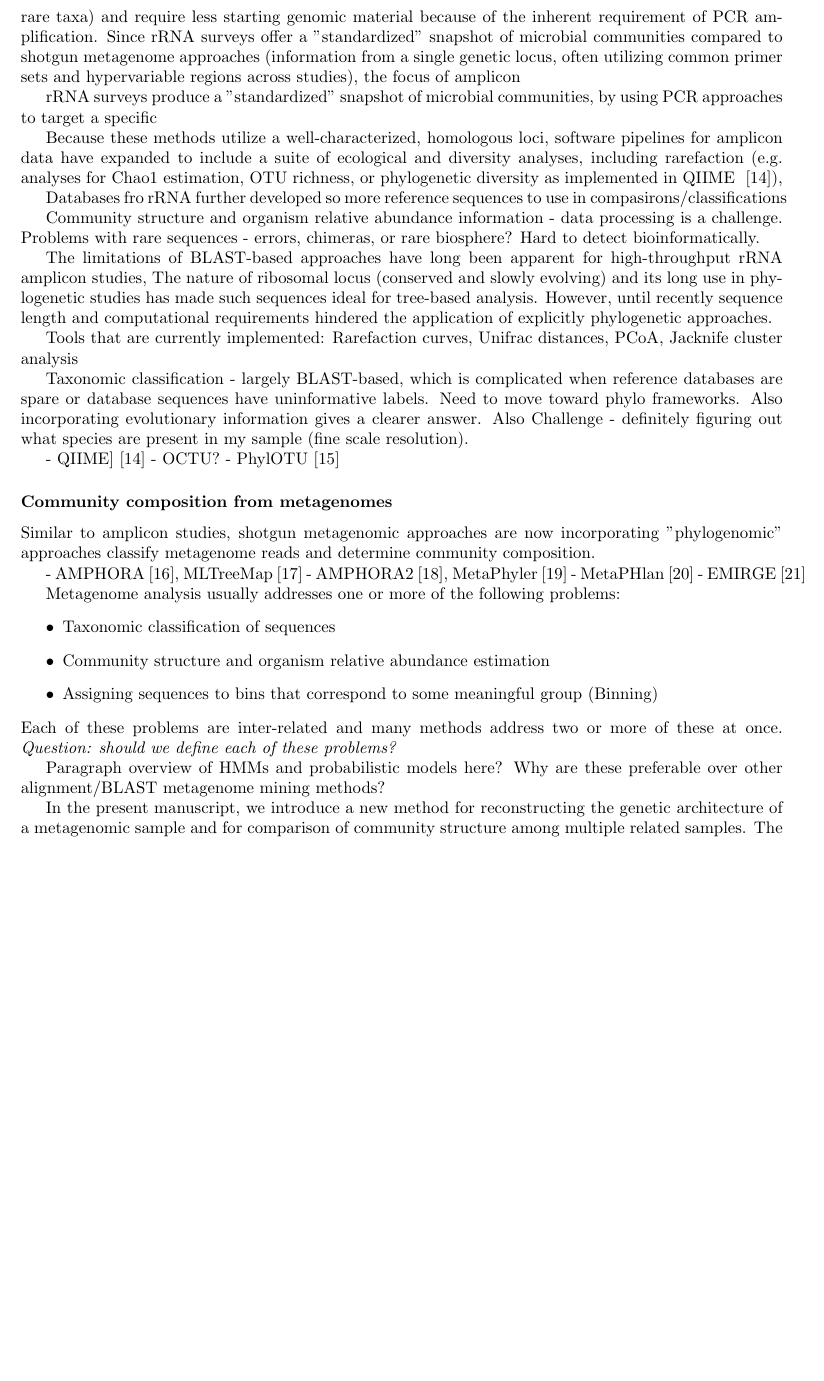
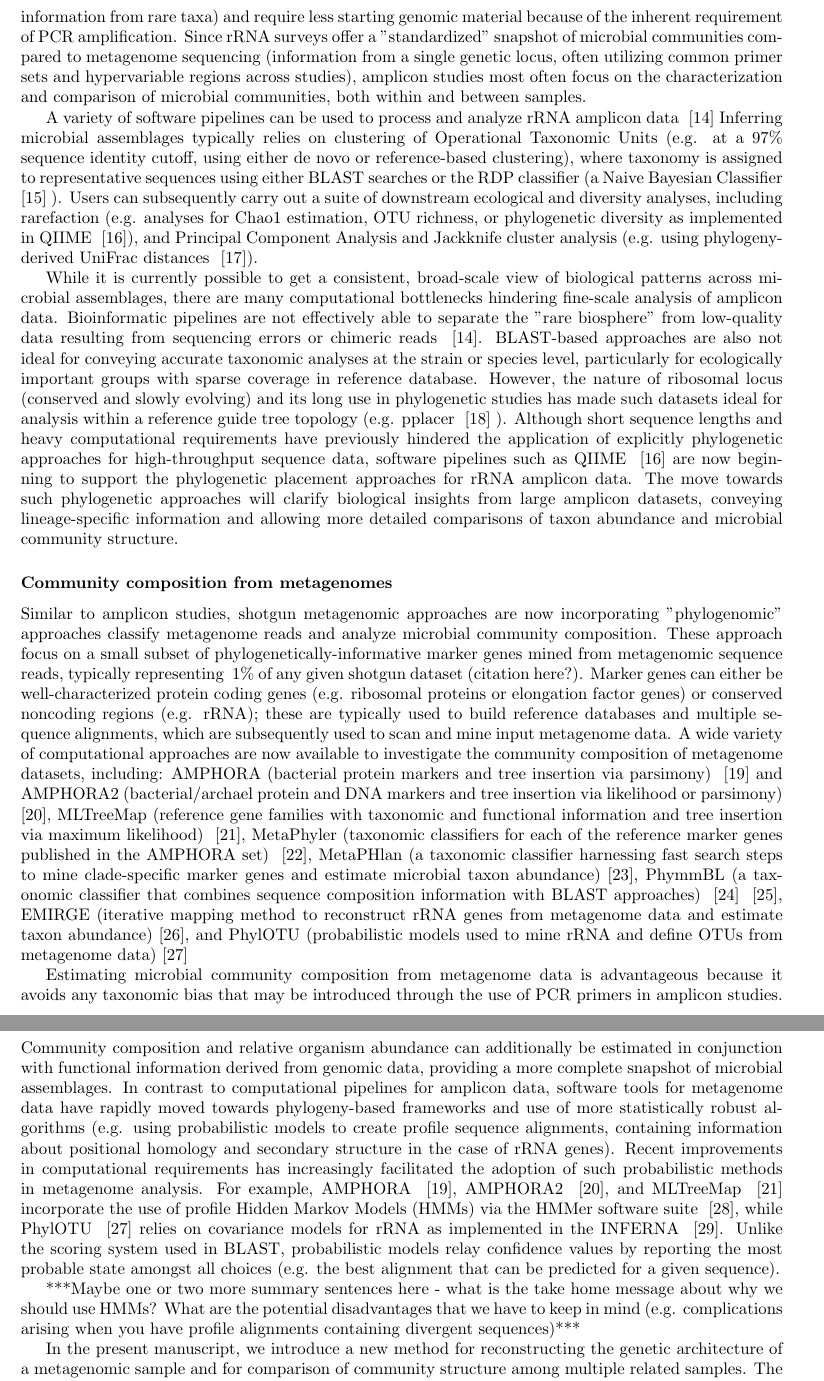
Before and after one commit to gjospin/PhyloSift, a LaTeX document (writing/phylosift.tex, which reads writing/phylosift.bib): part of page 3 of 20 before the commit and two parts of pages 3 and 4 of 21 after it, the two joined at a grey line, cut so that both start at the same text, the shorter picture padded with empty space. Compiled offline with pdfLaTeX.

Commit message:
Finally commiting intro changes after mac issues!

```diff
--- a/writing/phylosift.bib
+++ b/writing/phylosift.bib
@@ -476,0 +483 @@ ABSTRACT = {BACKGROUND:Shotgun sequencing of environmental DNA is an essential t
+  number={16},
--- a/writing/phylosift.tex
+++ b/writing/phylosift.tex
@@ -122,54 +122,34 @@ Existing composition classifiers include TACOA (supervised classification using
 
 Alternatively, binning methods can compare metagenome reads against reference databases to obtain sequence identity information and putative homology. Popular tools for identity/homology classification include MEGAN (a Lowest Common Ancestor algorithm that summarizes BLAST outputs to assign taxonomy)~\cite{Huson2007}, SORT-Items (reciprocal BLAST approach to detect significant orthology)~\cite{Haque2009}, NBC (Naive Bayesian Classifier)~\cite{Rosen2011}, MTR (a variation on Lowest Common Ancestor approaches that uses multiple taxonomic ranks)~\cite{Gori2011}, and ProViDE (analysis of alignment parameter thresholds, specifically customized for classifying viral sequences)~\cite{Ghosh2011}.
-
 
 Each type of binning method has benefits and drawbacks. Composition classifiers are arguably less biased because they can often analyze a larger proportion of metagenome data (versus methods that search for orthologous genes and/or rely on reference databases of known sequences). However, composition-based methods can become less useful for classifying complex environmental samples (increased noise results in lower low taxonomic resolution). Identity/homology binning methods can be more intuitive for investigating biological patterns, being easier to apply and resulting in more informative data outputs (e.g. hierarchical taxonomy).  However, BLAST-based approaches are notorious ambiguous; sequence identity does not incorporate underlying models of evolution (unlike phylogeny-based approaches), and thus does not necessarily return the closest relative from a group of database sequences. In addition, novel sequences often return ambiguous classifications or no match at all, particularly if no close relative is present amongst reference database sequences. In any case, the incompleteness of reference databases often becomes a limiting factor in metagenome sequence analysis.
 
 \subsubsection*{Estimating community composition from amplicon data}
-High-throughput sequencing methods often leverage information from marker gene amplicons (orthologous loci such as 16S/18S rRNA) to infer microbial community structure. In contrast to shotgun metagenomic approaches, amplicon data can potentially offer deeper views (capturing information from rare taxa) and require less starting genomic material because of the inherent requirement of PCR amplification. Since rRNA surveys offer a  "standardized" snapshot of microbial communities compared to shotgun metagenome approaches (information from a single genetic locus, often utilizing common primer sets and hypervariable regions across studies), the focus of amplicon
+High-throughput sequencing methods often leverage information from marker gene amplicons (orthologous loci such as 16S/18S rRNA) to infer microbial community structure. In contrast to shotgun metagenomics, amplicon approaches can potentially offer deeper views (deeper sequencing that captures information from rare taxa) and require less starting genomic material because of the inherent requirement of PCR amplification. Since rRNA surveys offer a  "standardized" snapshot of microbial communities compared to metagenome sequencing (information from a single genetic locus, often utilizing common primer sets and hypervariable regions across studies), amplicon studies most often focus on the characterization and comparison of microbial communities, both within and between samples.
 
-rRNA surveys produce a "standardized" snapshot of microbial communities, by using PCR approaches to target a specific
+A variety of software pipelines can be used to process and analyze rRNA amplicon data ~\cite{Bik2012}
+Inferring microbial assemblages typically relies on clustering of Operational Taxonomic Units (e.g. at a 97\% sequence identity cutoff, using either de novo or reference-based clustering), where taxonomy is assigned to representative sequences using either BLAST searches or the RDP classifier (a Naive Bayesian Classifier ~\cite{Wang2007} ).
+Users can subsequently carry out a suite of downstream ecological and diversity analyses, including rarefaction (e.g. analyses for Chao1 estimation, OTU richness, or phylogenetic diversity as implemented in QIIME ~\cite{Caporaso2010}), and Principal Component Analysis and Jackknife cluster analysis (e.g. using phylogeny-derived UniFrac distances ~\cite{Lozupone2005}).
 
-Because these methods utilize a well-characterized, homologous loci, software pipelines for amplicon data have expanded to include a suite of ecological and diversity analyses, including rarefaction (e.g. analyses for Chao1 estimation, OTU richness, or phylogenetic diversity as implemented in QIIME ~\cite{Caporaso2010}),
-
-Databases fro rRNA further developed so more reference sequences to use in compasirons/classifications
-
-Community structure and organism relative abundance information - data processing is a challenge. Problems with rare sequences - errors, chimeras, or rare biosphere? Hard to detect bioinformatically.
-
-The limitations of BLAST-based approaches have long been apparent for high-throughput rRNA amplicon studies,  The nature of ribosomal locus (conserved and slowly evolving) and its long use in phylogenetic studies has made such sequences ideal for tree-based analysis. However, until recently sequence length and computational requirements hindered the application of explicitly phylogenetic approaches.
-
-Tools that are currently implemented: Rarefaction curves, Unifrac distances, PCoA, Jacknife cluster analysis
-
-Taxonomic classification - largely BLAST-based, which is complicated when reference databases are spare or database sequences have uninformative labels. Need to move toward phylo frameworks. Also incorporating evolutionary information gives a clearer answer. Also Challenge - definitely figuring out what species are present in my sample (fine scale resolution).
-
-      - QIIME]\cite{Caporaso2010}
-      - OCTU?
-      - PhylOTU\cite{Sharpton2011}
+While it is currently possible to get a consistent, broad-scale view of biological patterns across microbial assemblages, there are many computational bottlenecks hindering fine-scale analysis of amplicon data. Bioinformatic pipelines are not effectively able to separate the "rare biosphere" from low-quality data resulting from sequencing errors or chimeric reads ~\cite{Bik2012}. BLAST-based approaches are also not ideal for conveying accurate taxonomic analyses at the strain or species level, particularly for ecologically important groups with sparse coverage in reference database. However, the nature of ribosomal locus (conserved and slowly evolving) and its long use in phylogenetic studies has made such datasets ideal for analysis within a reference guide tree topology  (e.g. pplacer ~\cite{Matsen2010} ). Although short sequence lengths and heavy computational requirements have previously hindered the application of explicitly phylogenetic approaches for high-throughput sequence data, software pipelines such as QIIME ~\cite{Caporaso2010} are now beginning to support the phylogenetic placement approaches for rRNA amplicon data.  The move towards such phylogenetic approaches will clarify biological insights from large amplicon datasets, conveying lineage-specific information and allowing more detailed comparisons of taxon abundance and microbial community structure.
 
 \subsubsection*{Community composition from metagenomes}
-Similar to amplicon studies, shotgun metagenomic approaches are now incorporating "phylogenomic" approaches classify metagenome reads and determine community composition.
 
-      - AMPHORA~\cite{WuEisen2008}, MLTreeMap~\cite{Stark2010}
-      - AMPHORA2~\cite{Wu2012}, MetaPhyler~\cite{Liu2010}
-      - MetaPHlan~\cite{Segata2012}
-      - EMIRGE~\cite{Miller2011}
+Similar to amplicon studies, shotgun metagenomic approaches are now incorporating "phylogenomic" approaches classify metagenome reads and analyze microbial community composition.
+These approach focus on a small subset of phylogenetically-informative marker genes mined from metagenomic sequence reads, typically representing ~1\% of any given shotgun dataset (citation here?).
+Marker genes can either be well-characterized protein coding genes (e.g. ribosomal proteins or elongation factor genes) or conserved noncoding regions (e.g. rRNA); these are typically used to build reference databases and multiple sequence alignments, which are subsequently used to scan and mine input metagenome data.
+A wide variety of computational approaches are now available to investigate the community composition of metagenome datasets, including: AMPHORA (bacterial protein markers and tree insertion via parsimony) ~\cite{WuEisen2008} and AMPHORA2 (bacterial/archael protein and DNA markers and tree insertion via likelihood or parsimony) ~\cite{Wu2012}, MLTreeMap (reference gene families with taxonomic and functional information and tree insertion via maximum likelihood) ~\cite{Stark2010}, MetaPhyler (taxonomic classifiers for each of the reference marker genes published in the AMPHORA set) ~\cite{Liu2010}, MetaPHlan (a taxonomic classifier harnessing fast search steps to mine clade-specific marker genes and estimate microbial taxon abundance)~\cite{Segata2012}, PhymmBL (a taxonomic classifier that combines sequence composition information with BLAST approaches)  ~\cite{Brady2009} ~\cite{Brady2011}, EMIRGE (iterative mapping method to reconstruct rRNA genes from metagenome data and estimate taxon abundance)~\cite{Miller2011}, and PhylOTU (probabilistic models used to mine rRNA and define OTUs from metagenome data)\cite{Sharpton2011}
 
-Metagenome analysis usually addresses one or more of the following problems:
-\begin{itemize}
-\item Taxonomic classification of sequences
-\item Community structure and organism relative abundance estimation
-\item Assigning sequences to bins that correspond to some meaningful group (Binning)
-\end{itemize}
-Each of these problems are inter-related and many methods address two or more of these at once.
-\textit{Question: should we define each of these problems?}
+Estimating microbial community composition from metagenome data is advantageous because it avoids any taxonomic bias that may be introduced through the use of PCR primers in amplicon studies. Community composition and relative organism abundance can additionally be estimated in conjunction with functional information derived from genomic data, providing a more complete snapshot of microbial assemblages.
+In contrast to computational pipelines for amplicon data, software tools for metagenome data have rapidly moved towards phylogeny-based frameworks and use of more statistically robust algorithms (e.g. using probabilistic models to create profile sequence alignments, containing information about positional homology and secondary structure in the case of rRNA genes). Recent improvements in computational requirements has increasingly facilitated the adoption of such probabilistic methods in metagenome analysis.
+For example, AMPHORA ~\cite{WuEisen2008}, AMPHORA2 ~\cite{Wu2012}, and MLTreeMap ~\cite{Stark2010} incorporate the use of profile Hidden Markov Models (HMMs) via the HMMer software suite ~\cite{Eddy2011}, while PhylOTU ~\cite{Sharpton2011} relies on covariance models for rRNA as implemented in the INFERNA ~\cite{Nawrocki2009}. Unlike the scoring system used in BLAST, probabilistic models relay confidence values by reporting the most probable state amongst all choices (e.g. the best alignment that can be predicted for a given sequence).
 
-Paragraph overview of HMMs and probabilistic models here? Why are these preferable over other alignment/BLAST metagenome mining methods?
+***Maybe one or two more summary sentences here - what is the take home message about why we should use HMMs? What are the potential disadvantages that we have to keep in mind (e.g. complications arising when you have profile alignments containing divergent sequences)***
 
 In the present manuscript, we introduce a new method for reconstructing the genetic architecture of a metagenomic sample and for comparison of community structure among multiple related samples.
 The new method leverages explicitly phylogenetic models of molecular evolution.
 We contribute an open-source implementation of the method that has been engineered for ease-of-use on 64-bit Linux and Mac platforms.
 Finally, we compare the features of the new method to some related methods to provide readers with insight into when use of the new method is and is not appropriate.
-
 
 
 % You may title this section "Methods" or "Models".
```
Also changed, not shown: writing/phylosift.bib (62 more changed lines), writing/phylosift.tex (2 more changed lines).
